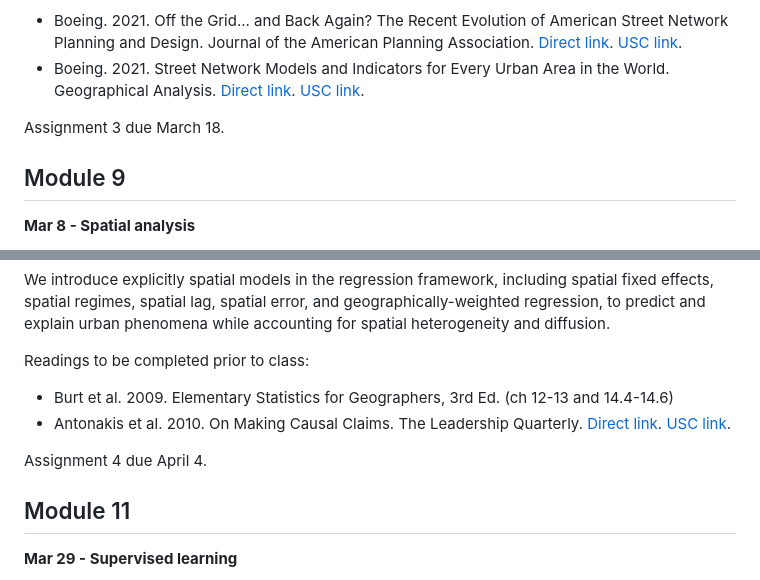
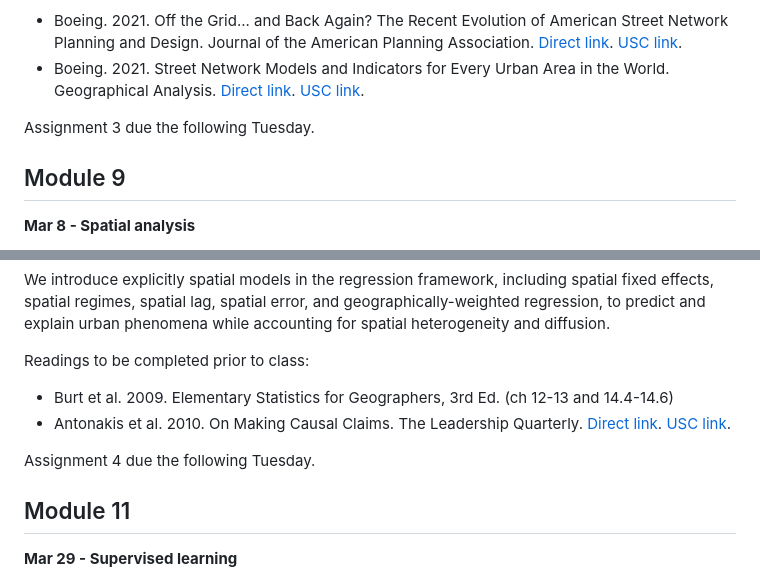
Before and after one commit to gboeing/ppde642, a Markdown page: syllabus/readme.md, 2 parts joined by grey strips. Rendered like a GitHub page.

```diff
--- a/syllabus/readme.md
+++ b/syllabus/readme.md
@@ -199,7 +199,7 @@ We build on the theory and methods introduced in the prior module to explore app
   - Boeing. 2021. Off the Grid... and Back Again? The Recent Evolution of American Street Network Planning and Design. Journal of the American Planning Association. [Direct link](https://doi.org/10.1080/01944363.2020.1819382). [USC link](https://libproxy.usc.edu/login?url=https://doi.org/10.1080/01944363.2020.1819382).
   - Boeing. 2021. Street Network Models and Indicators for Every Urban Area in the World. Geographical Analysis. [Direct link](https://doi.org/10.1111/gean.12281). [USC link](https://libproxy.usc.edu/login?url=https://doi.org/10.1111/gean.12281).
 
-Assignment 3 due March 18.
+Assignment 3 due the following Tuesday.
 
 
 
@@ -234,7 +234,7 @@ Readings to be completed prior to class:
   - Burt et al. 2009. Elementary Statistics for Geographers, 3rd Ed. (ch 12-13 and 14.4-14.6)
   - Antonakis et al. 2010. On Making Causal Claims. The Leadership Quarterly. [Direct link](https://doi.org/10.1016/j.leaqua.2010.10.010). [USC link](https://libproxy.usc.edu/login?url=https://doi.org/10.1016/j.leaqua.2010.10.010).
 
-Assignment 4 due April 4.
+Assignment 4 due the following Tuesday.
 
 
 
```
